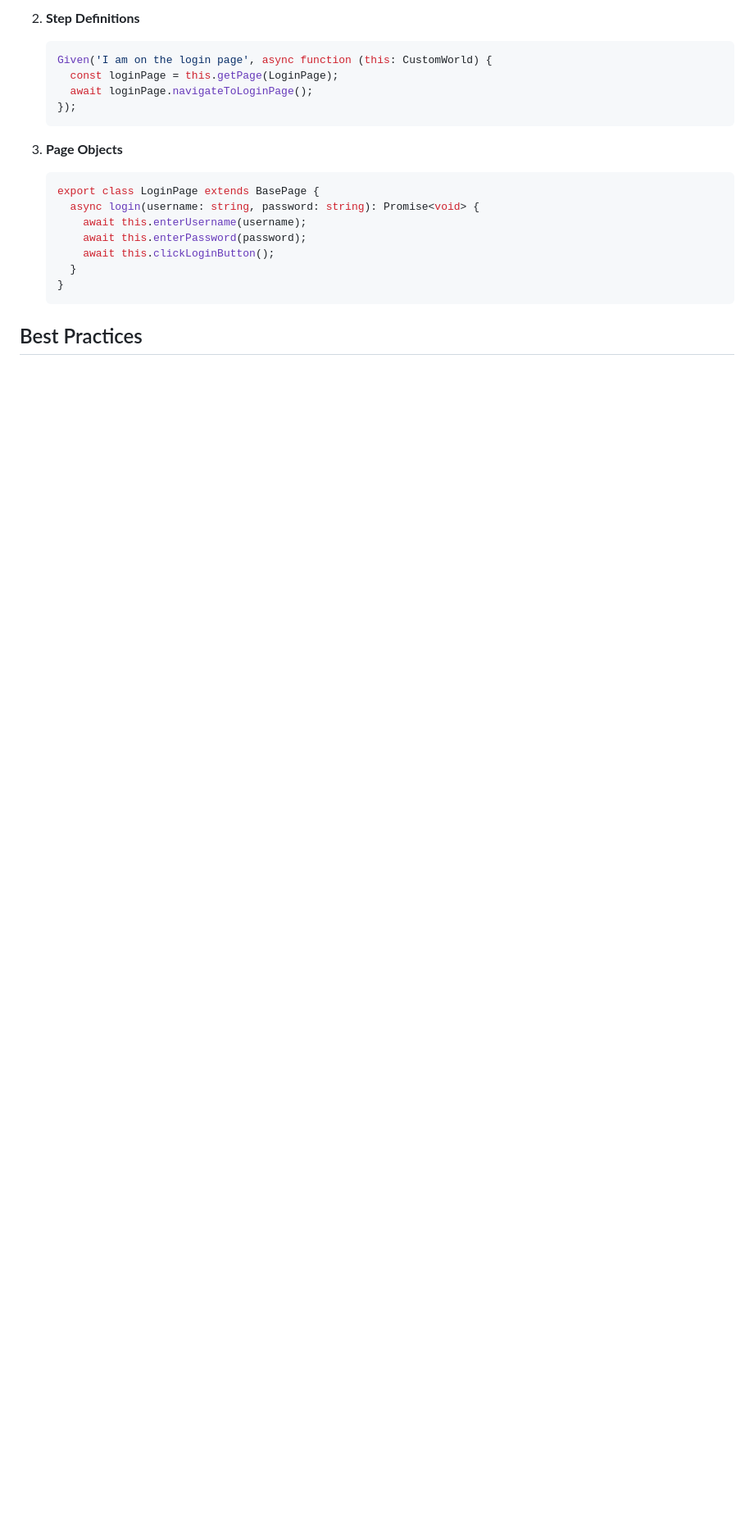
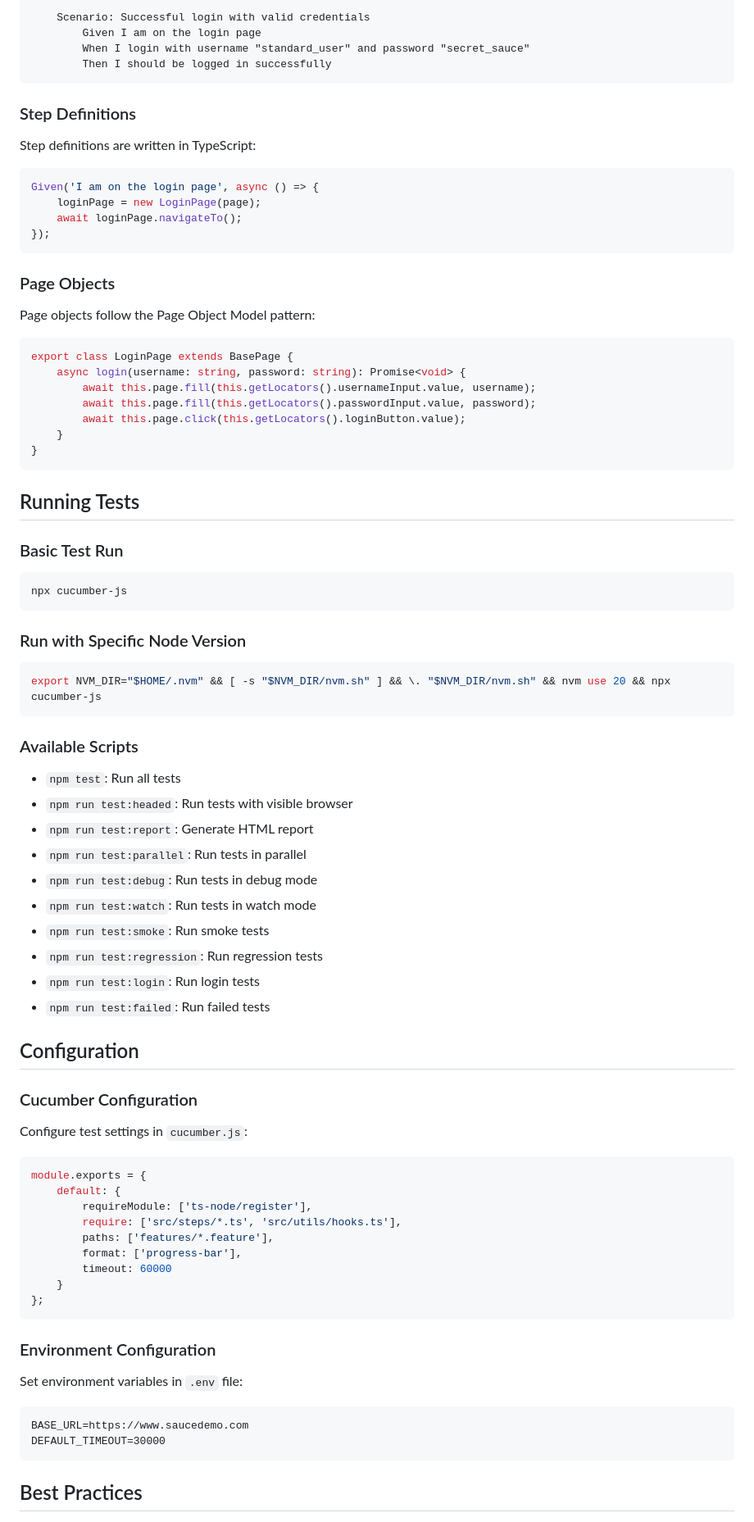
Before and after one commit to arvinsulimto/playwright-test-framework-template, a Markdown page: README.md, the part around the change printed below. Shown: that part at 82% size. GitHub-like rendering; blank space fills up the shorter version.

````diff
--- a/README.md
+++ b/README.md
@@ -86,22 +78,80 @@ playwright-test-framework-template/
 
-2. **Step Definitions**
-   ```typescript
-   Given('I am on the login page', async function (this: CustomWorld) {
-     const loginPage = this.getPage(LoginPage);
-     await loginPage.navigateToLoginPage();
-   });
-   ```
+    Scenario: Successful login with valid credentials
+        Given I am on the login page
+        When I login with username "standard_user" and password "secret_sauce"
+        Then I should be logged in successfully
+```
 
-3. **Page Objects**
-   ```typescript
-   export class LoginPage extends BasePage {
-     async login(username: string, password: string): Promise<void> {
-       await this.enterUsername(username);
-       await this.enterPassword(password);
-       await this.clickLoginButton();
-     }
-   }
-   ```
+### Step Definitions
+
+Step definitions are written in TypeScript:
+```typescript
+Given('I am on the login page', async () => {
+    loginPage = new LoginPage(page);
+    await loginPage.navigateTo();
+});
+```
+
+### Page Objects
+
+Page objects follow the Page Object Model pattern:
+```typescript
+export class LoginPage extends BasePage {
+    async login(username: string, password: string): Promise<void> {
+        await this.page.fill(this.getLocators().usernameInput.value, username);
+        await this.page.fill(this.getLocators().passwordInput.value, password);
+        await this.page.click(this.getLocators().loginButton.value);
+    }
+}
+```
+
+## Running Tests
+
+### Basic Test Run
+```bash
+npx cucumber-js
+```
+
+### Run with Specific Node Version
+```bash
+export NVM_DIR="$HOME/.nvm" && [ -s "$NVM_DIR/nvm.sh" ] && \. "$NVM_DIR/nvm.sh" && nvm use 20 && npx cucumber-js
+```
+
+### Available Scripts
+
+- `npm test`: Run all tests
+- `npm run test:headed`: Run tests with visible browser
+- `npm run test:report`: Generate HTML report
+- `npm run test:parallel`: Run tests in parallel
+- `npm run test:debug`: Run tests in debug mode
+- `npm run test:watch`: Run tests in watch mode
+- `npm run test:smoke`: Run smoke tests
+- `npm run test:regression`: Run regression tests
+- `npm run test:login`: Run login tests
+- `npm run test:failed`: Run failed tests
+
+## Configuration
+
+### Cucumber Configuration
+Configure test settings in `cucumber.js`:
+```javascript
+module.exports = {
+    default: {
+        requireModule: ['ts-node/register'],
+        require: ['src/steps/*.ts', 'src/utils/hooks.ts'],
+        paths: ['features/*.feature'],
+        format: ['progress-bar'],
+        timeout: 60000
+    }
+};
+```
+
+### Environment Configuration
+Set environment variables in `.env` file:
+```
+BASE_URL=https://www.saucedemo.com
+DEFAULT_TIMEOUT=30000
+```
 
 ## Best Practices
 
````
Also changed, not shown: other parts of README.md (+82 -85 lines).
